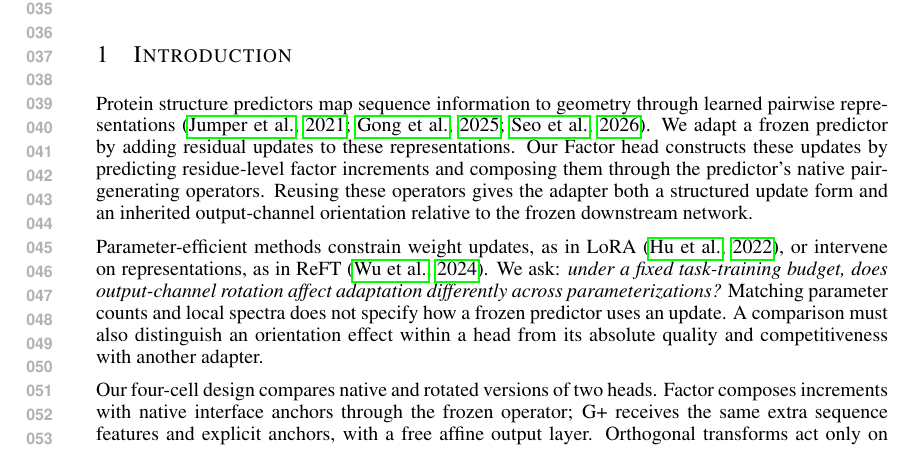
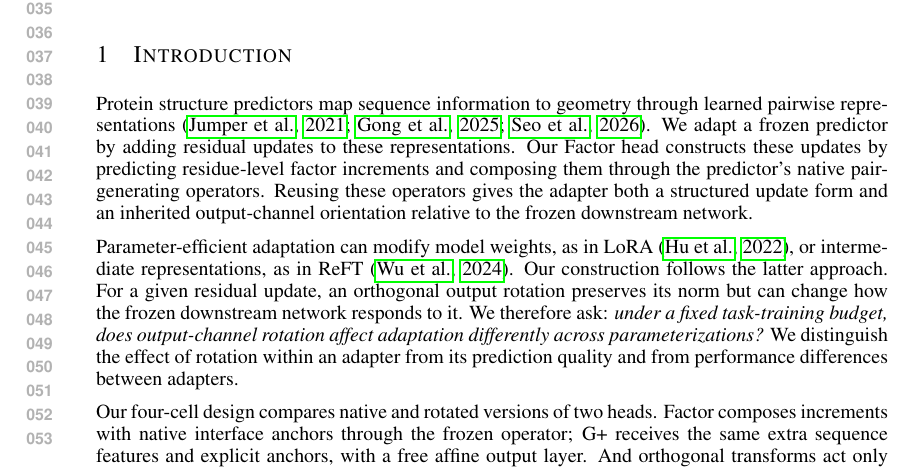
Before and after one commit to HUSRCF/engramholder, a LaTeX paper (iclr2027_conference.tex, which reads sections/01_introduction.tex): part of page 1 of 48, cut so that both start at the same text. Compiled offline with pdfLaTeX.

Commit message:
Clarify motivation in the second introduction paragraph

```diff
--- a/sections/01_introduction.tex
+++ b/sections/01_introduction.tex
@@ -10,19 +10,20 @@ native pair-generating operators. Reusing these operators gives the adapter
 both a structured update form and an inherited output-channel orientation
 relative to the frozen downstream network.
 
-Parameter-efficient methods constrain weight updates, as in LoRA
-\citep{hu2021lora}, or intervene on representations, as in ReFT
-\citep{wu2024reft}. We ask: \emph{under a fixed task-training budget, does
+Parameter-efficient adaptation can modify model weights, as in LoRA
+\citep{hu2021lora}, or intermediate representations, as in ReFT
+\citep{wu2024reft}. Our construction follows the latter approach.
+For a given residual update, an orthogonal output rotation preserves its
+norm but can change how the frozen downstream network responds to it.
+We therefore ask: \emph{under a fixed task-training budget, does
 output-channel rotation affect adaptation differently across parameterizations?}
-Matching parameter counts and local spectra does not specify how a frozen
-predictor uses an update. A comparison must also distinguish an orientation
-effect within a head from its absolute quality and competitiveness with
-another adapter.
+We distinguish the effect of rotation within an adapter from its prediction
+quality and from performance differences between adapters.
 
 Our four-cell design compares native and rotated versions of two heads.
 Factor composes increments with native interface anchors through the frozen operator;
 G+ receives the same extra sequence features and explicit anchors, with a free
-affine output layer. Orthogonal transforms act only on completed residuals.
+affine output layer. And orthogonal transforms act only on completed residuals.
 Each arm is trained separately under paired settings, beginning
 at the same zero-residual function. For each head $H$, we measure the signed
 Native--Rotated score difference $\Delta_H$ and compare heads through
```
